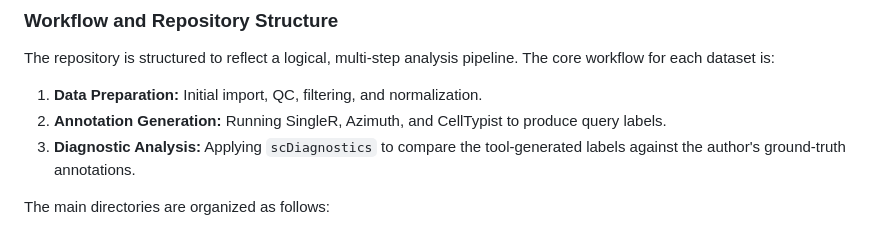
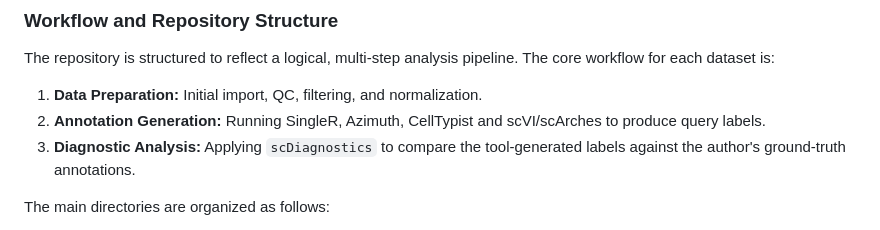
Before and after one commit to ccb-hms/scDiagnosticsManuscript, a Markdown page: README.md, the part around the change. Rendered like a GitHub page.

```diff
--- a/README.md
+++ b/README.md
@@ -26,7 +26,7 @@ For each real-world dataset, we generate annotations using a suite of popular to
 
 The repository is structured to reflect a logical, multi-step analysis pipeline. The core workflow for each dataset is:
 1.  **Data Preparation:** Initial import, QC, filtering, and normalization.
-2.  **Annotation Generation:** Running SingleR, Azimuth, and CellTypist to produce query labels.
+2.  **Annotation Generation:** Running SingleR, Azimuth, CellTypist and scVI/scArches to produce query labels.
 3.  **Diagnostic Analysis:** Applying `scDiagnostics` to compare the tool-generated labels against the author's ground-truth annotations.
 
 The main directories are organized as follows:
```
